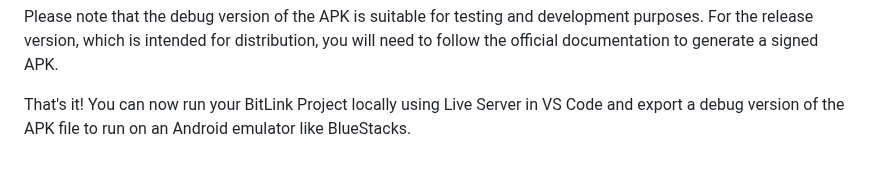
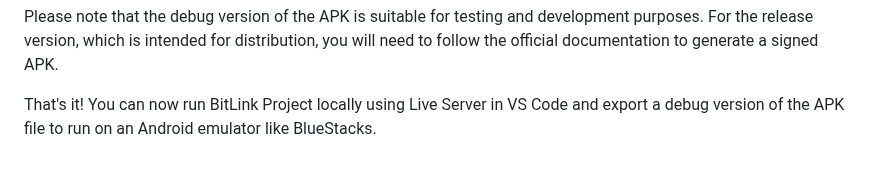
Before and after one commit to arifnrsk/BitLink, a Markdown page: README.md, the part around the change. GitHub-like rendering.

```diff
--- a/README.md
+++ b/README.md
@@ -34,4 +34,4 @@ To export a debug version of the APK file for Android and run it on an emulator:
 
 Please note that the debug version of the APK is suitable for testing and development purposes. For the release version, which is intended for distribution, you will need to follow the official documentation to generate a signed APK.
 
-That's it! You can now run your BitLink Project locally using Live Server in VS Code and export a debug version of the APK file to run on an Android emulator like BlueStacks.
+That's it! You can now run BitLink Project locally using Live Server in VS Code and export a debug version of the APK file to run on an Android emulator like BlueStacks.
```
